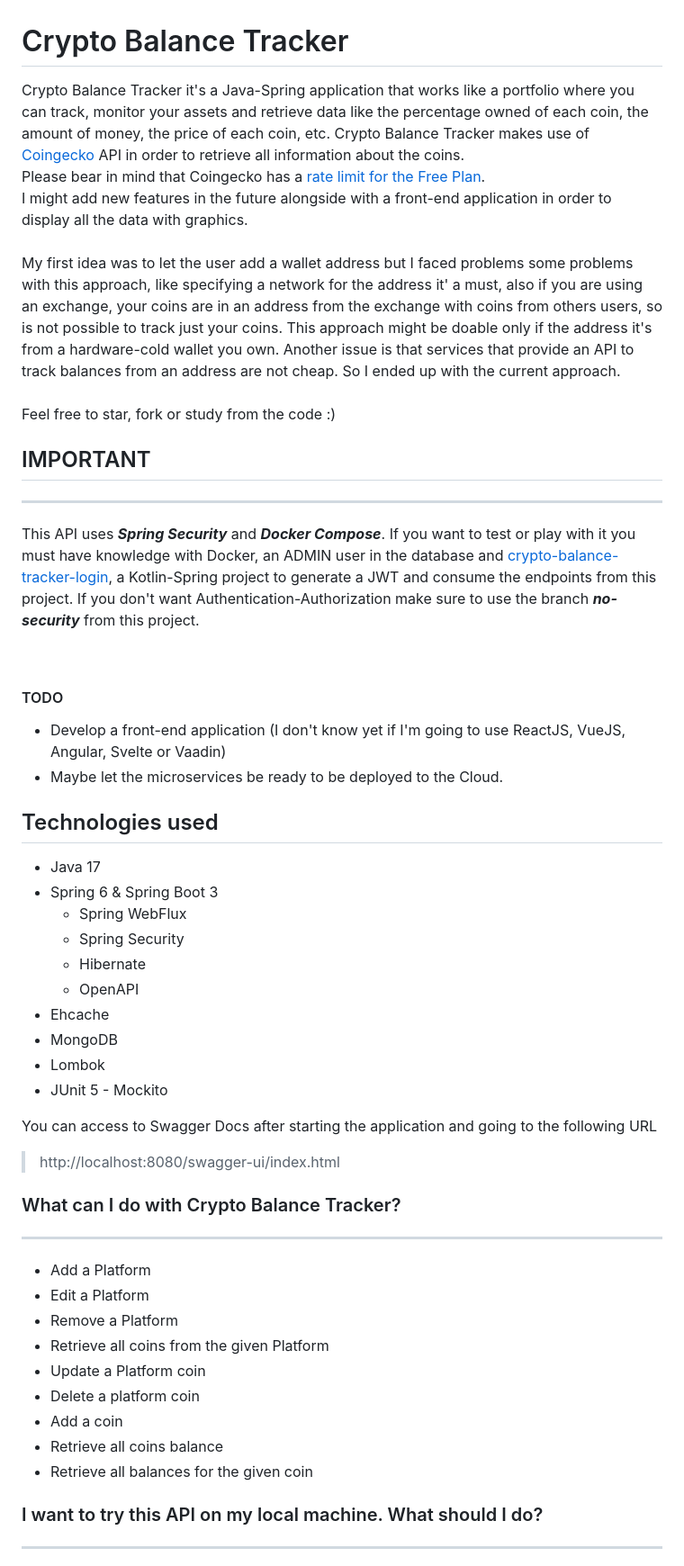
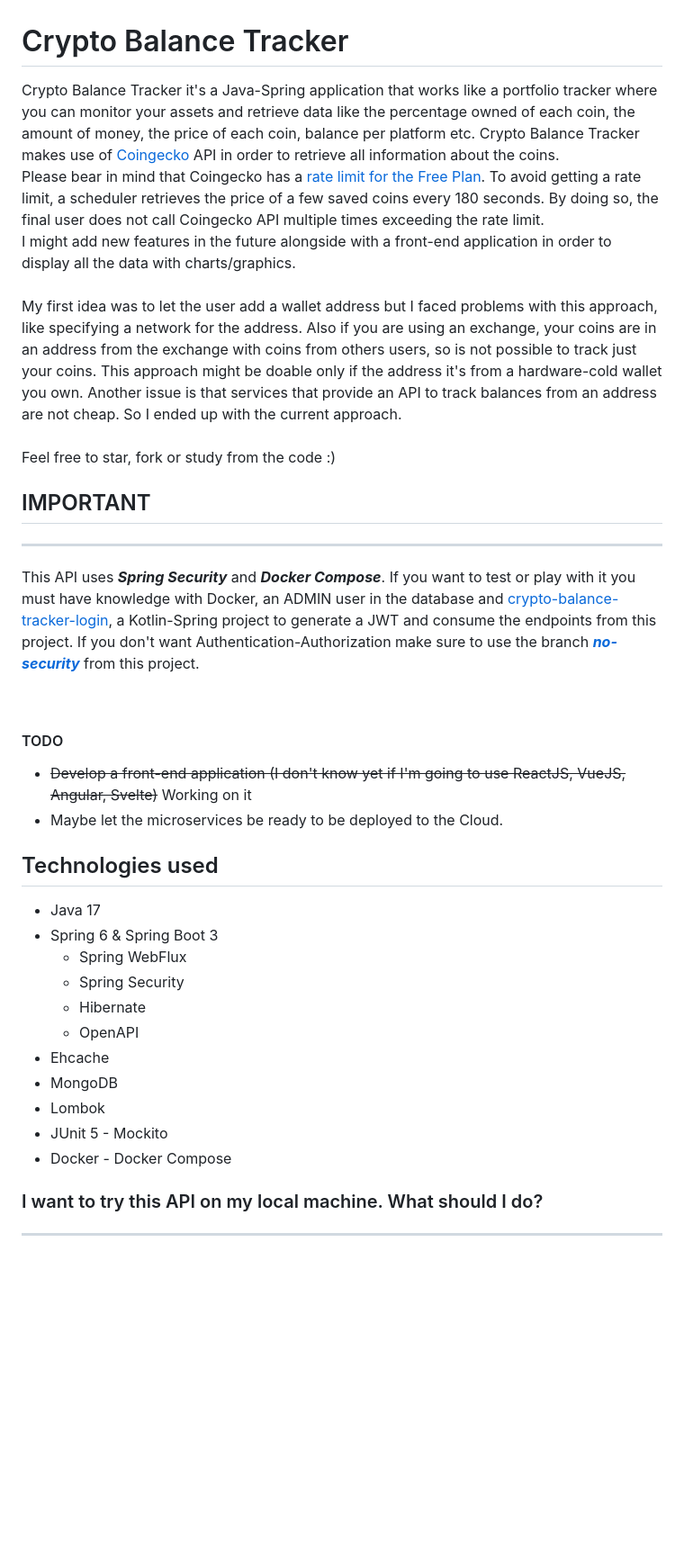
Before and after one commit to lucasdistasi/crypto-balance-tracker-legacy, a Markdown page: README.md, the part around the change printed below. Shown: that part at 90% size. Rendered like a GitHub page; blank space fills up the shorter version.

```diff
--- a/README.md
+++ b/README.md
@@ -1,18 +1,26 @@
 # Crypto Balance Tracker
 
-Crypto Balance Tracker it's a Java-Spring application that works like a portfolio where you can track, monitor your assets
-and retrieve data like the percentage owned of each coin, the amount of money, the price of each coin, etc.
-Crypto Balance Tracker makes use of [Coingecko](https://www.coingecko.com/) API in order to retrieve all information about the coins.
+Crypto Balance Tracker it's a Java-Spring application that works like a portfolio tracker where you can monitor your
+assets
+and retrieve data like the percentage owned of each coin, the amount of money, the price of each coin, balance per
+platform etc.
+Crypto Balance Tracker makes use of [Coingecko](https://www.coingecko.com/) API in order to retrieve all information
+about the coins.
 <br>
 Please bear in mind that Coingecko has a [rate limit for the Free Plan](https://www.coingecko.com/en/api/pricing).
+To avoid getting a rate limit, a scheduler retrieves the price of a few saved coins every 180 seconds. By doing so, the
+final user
+does not call Coingecko API multiple times exceeding the rate limit.
 <br>
-I might add new features in the future alongside with a front-end application in order to display all the data with graphics.
+I might add new features in the future alongside with a front-end application in order to display all the data with
+charts/graphics.
 <br>
 <br>
-My first idea was to let the user add a wallet address but I faced problems some problems with this approach,
-like specifying a network for the address it' a must, also if you are using an exchange,
-your coins are in an address from the exchange with coins from others users, so is not possible to track just
-your coins. This approach might be doable only if the address it's from a hardware-cold wallet you own.
+My first idea was to let the user add a wallet address but I faced problems with this approach,
+like specifying a network for the address. Also if you are using an exchange, your coins are in an address from the
+exchange
+with coins from others users, so is not possible to track just your coins. This approach might be doable only if the
+address it's from a hardware-cold wallet you own.
 Another issue is that services that provide an API to track balances from an address are not cheap.
 So I ended up with the current approach.
 <br>
@@ -23,45 +31,35 @@ Feel free to star, fork or study from the code :)
 
 ---
 
-This API uses ***Spring Security*** and ***Docker Compose***. If you want to test or play with it you must have knowledge with
-Docker, an ADMIN user in the database and [crypto-balance-tracker-login](https://gitlab.com/lucas.distasi/crypto-balance-tracker-login), a Kotlin-Spring
-project to generate a JWT and consume the endpoints from this project.
-If you don't want Authentication-Authorization make sure to use the branch ***no-security*** from this project.
+This API uses ***Spring Security*** and ***Docker Compose***. If you want to test or play with it you must have
+knowledge with
+Docker, an ADMIN user in the database
+and [crypto-balance-tracker-login](https://gitlab.com/lucas.distasi/crypto-balance-tracker-login),
+a Kotlin-Spring project to generate a JWT and consume the endpoints from this project.
+If you don't want Authentication-Authorization make sure to use the branch
+[***no-security***](https://gitlab.com/lucas.distasi/crypto-balance-tracker/-/tree/no-security) from this project.
 
 <br>
 
 #### TODO
-- Develop a front-end application (I don't know yet if I'm going to use ReactJS, VueJS, Angular, Svelte or Vaadin)
+
+- ~~Develop a front-end application (I don't know yet if I'm going to use ReactJS, VueJS, Angular, Svelte)~~ Working on
+  it
 - Maybe let the microservices be ready to be deployed to the Cloud.
 
 ## Technologies used
+
 - Java 17
 - Spring 6 & Spring Boot 3
-  - Spring WebFlux
-  - Spring Security
-  - Hibernate
-  - OpenAPI
+    - Spring WebFlux
+    - Spring Security
+    - Hibernate
+    - OpenAPI
 - Ehcache
 - MongoDB
 - Lombok
 - JUnit 5 - Mockito
-
-You can access to Swagger Docs after starting the application and going to the following URL
-> http://localhost:8080/swagger-ui/index.html
-
-### What can I do with Crypto Balance Tracker?
-
----
-
-- Add a Platform
-- Edit a Platform
-- Remove a Platform
-- Retrieve all coins from the given Platform
-- Update a Platform coin
-- Delete a platform coin
-- Add a coin
-- Retrieve all coins balance
-- Retrieve all balances for the given coin
+- Docker - Docker Compose
 
 ### I want to try this API on my local machine. What should I do?
 
```
Also changed, not shown: other parts of README.md (+232 -12 lines).
